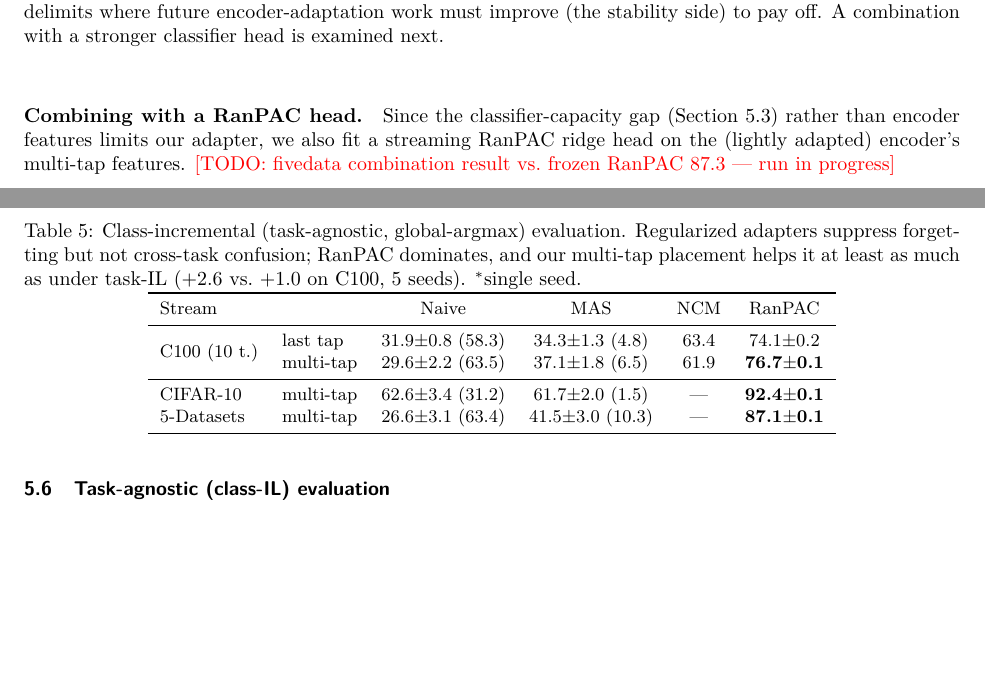
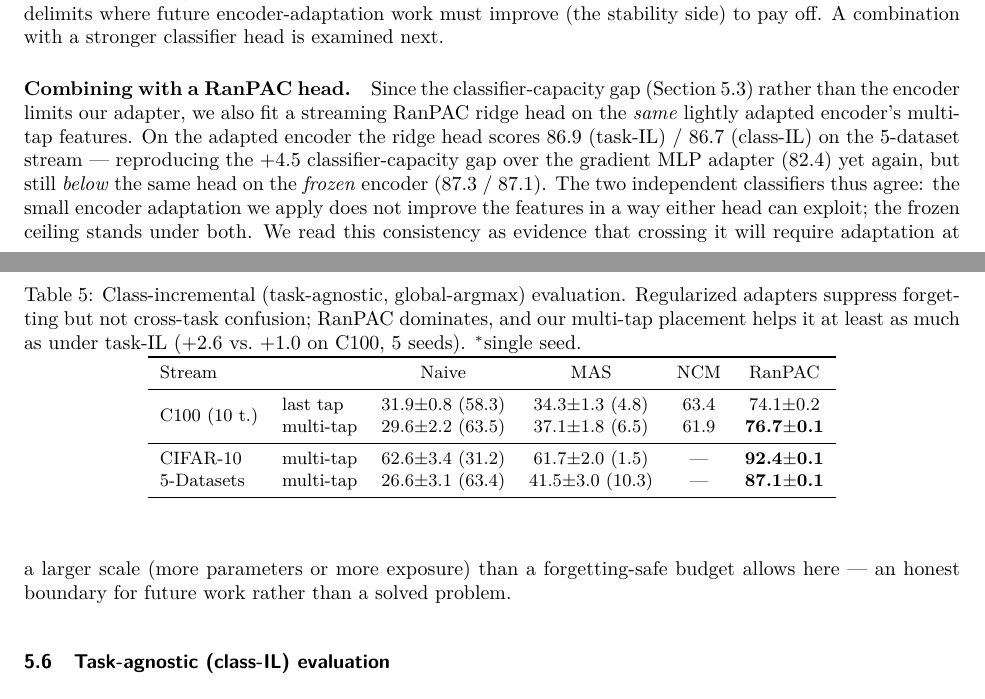
Before and after one commit to btknzn-tum/Continual_learning, a LaTeX paper (paper/main.tex): two parts of pages 7 and 8 of 10, joined at a grey line, cut so that both start at the same text, the shorter picture padded with empty space. Compiled offline with pdfLaTeX.

Commit message:
Paper: close final TODO — RanPAC-head combination is also a null result (86.9 < frozen 87.3); consistent frozen-ceiling story across both classifier heads. Paper now TODO-free
Co-Authored-By: Claude Fable 5 <noreply@anthropic.com>

```diff
--- a/paper/main.tex
+++ b/paper/main.tex
@@ -440,10 +440,18 @@ stability side) to pay off. A combination with a stronger classifier head is
 examined next.
 
 \paragraph{Combining with a RanPAC head.} Since the classifier-capacity gap
-(\cref{sec:honest}) rather than encoder features limits our adapter, we also
-fit a streaming RanPAC ridge head on the (lightly adapted) encoder's
-multi-tap features. \todo{fivedata combination result vs.\ frozen RanPAC 87.3
---- run in progress}
+(\cref{sec:honest}) rather than the encoder limits our adapter, we also fit a
+streaming RanPAC ridge head on the \emph{same} lightly adapted encoder's
+multi-tap features. On the adapted encoder the ridge head scores 86.9 (task-IL)
+/ 86.7 (class-IL) on the 5-dataset stream --- reproducing the $+4.5$
+classifier-capacity gap over the gradient MLP adapter (82.4) yet again, but
+still \emph{below} the same head on the \emph{frozen} encoder (87.3 / 87.1).
+The two independent classifiers thus agree: the small encoder adaptation we
+apply does not improve the features in a way either head can exploit; the
+frozen ceiling stands under both. We read this consistency as evidence that
+crossing it will require adaptation at a larger scale (more parameters or more
+exposure) than a forgetting-safe budget allows here --- an honest boundary for
+future work rather than a solved problem.
 
 \subsection{Task-agnostic (class-IL) evaluation}
 \label{sec:classil}
```
